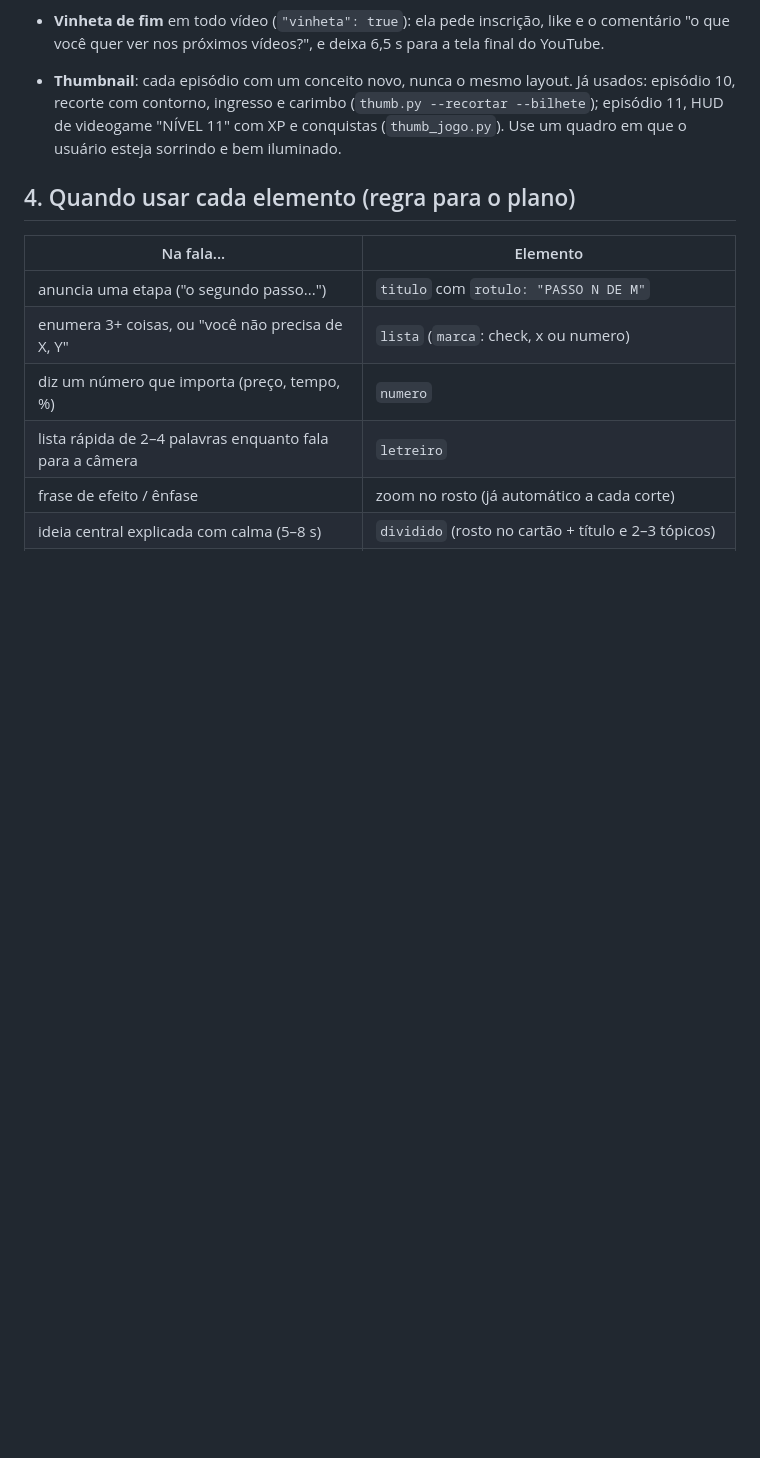
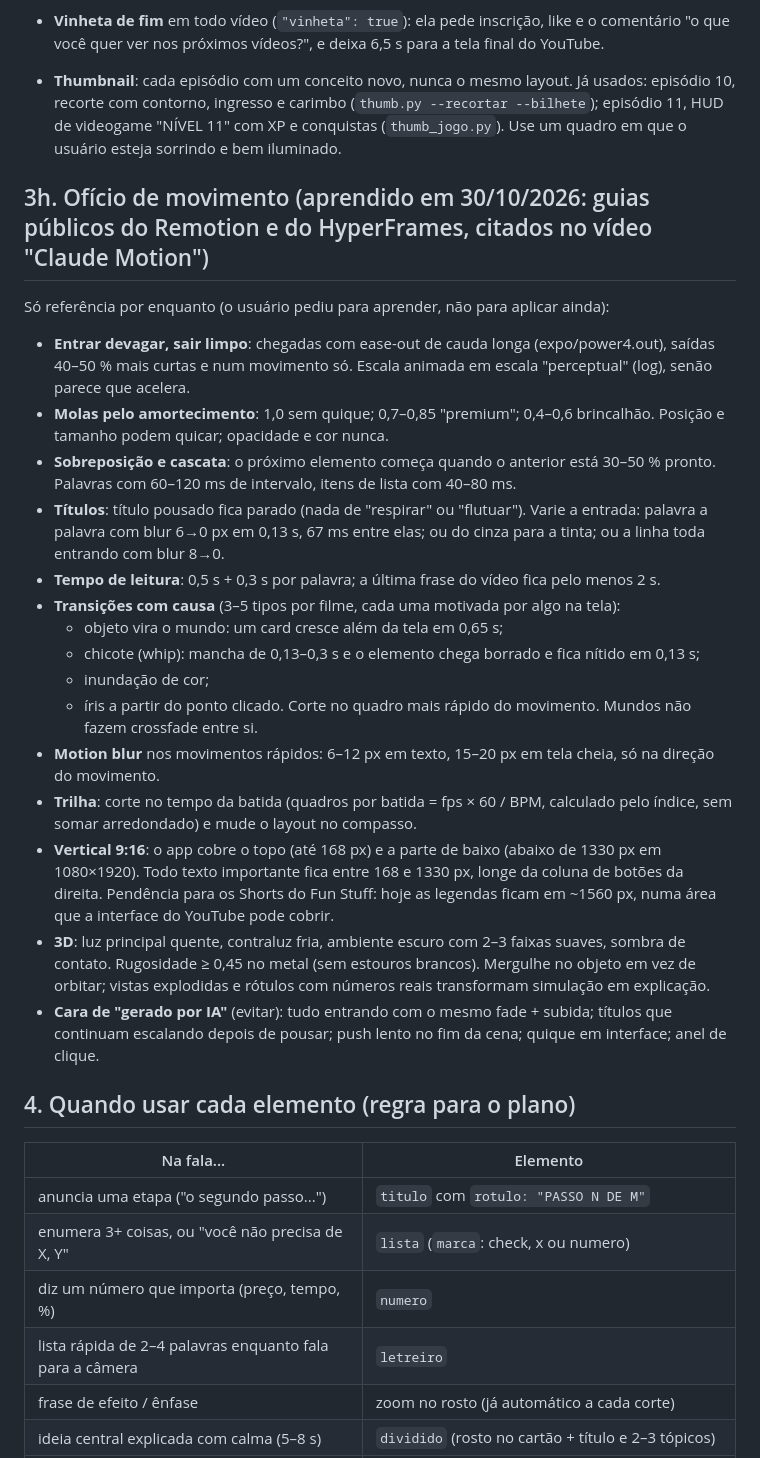
Before and after one commit to gupoletto/edi-ao-de-video, a Markdown page: edicao/ESTILO.md, the part around the change. Rendered like a GitHub page; blank space fills up the shorter version.

Commit message:
Record motion-craft lessons from Remotion and HyperFrames guides
Co-Authored-By: Claude Opus 5.5 <noreply@anthropic.com>
Claude-Session: https://claude.ai/code/session_012noMT8M1caNaQcjPwwhhaP

```diff
--- a/edicao/ESTILO.md
+++ b/edicao/ESTILO.md
@@ -164,6 +164,36 @@ As referências abrem com o resultado ou um número. Num vlog com história, fun
   contorno, ingresso e carimbo (`thumb.py --recortar --bilhete`); episódio 11, HUD de videogame "NÍVEL 11" com XP e
   conquistas (`thumb_jogo.py`). Use um quadro em que o usuário esteja sorrindo e bem iluminado.
 
+## 3h. Ofício de movimento (aprendido em 30/10/2026: guias públicos do Remotion e do HyperFrames, citados no vídeo "Claude Motion")
+
+Só referência por enquanto (o usuário pediu para aprender, não para aplicar ainda):
+- **Entrar devagar, sair limpo**: chegadas com ease-out de cauda longa (expo/power4.out), saídas 40–50 % mais curtas
+  e num movimento só. Escala animada em escala "perceptual" (log), senão parece que acelera.
+- **Molas pelo amortecimento**: 1,0 sem quique; 0,7–0,85 "premium"; 0,4–0,6 brincalhão. Posição e tamanho podem
+  quicar; opacidade e cor nunca.
+- **Sobreposição e cascata**: o próximo elemento começa quando o anterior está 30–50 % pronto. Palavras com 60–120 ms
+  de intervalo, itens de lista com 40–80 ms.
+- **Títulos**: título pousado fica parado (nada de "respirar" ou "flutuar"). Varie a entrada: palavra a palavra com
+  blur 6→0 px em 0,13 s, 67 ms entre elas; ou do cinza para a tinta; ou a linha toda entrando com blur 8→0.
+- **Tempo de leitura**: 0,5 s + 0,3 s por palavra; a última frase do vídeo fica pelo menos 2 s.
+- **Transições com causa** (3–5 tipos por filme, cada uma motivada por algo na tela):
+  - objeto vira o mundo: um card cresce além da tela em 0,65 s;
+  - chicote (whip): mancha de 0,13–0,3 s e o elemento chega borrado e fica nítido em 0,13 s;
+  - inundação de cor;
+  - íris a partir do ponto clicado.
+  Corte no quadro mais rápido do movimento. Mundos não fazem crossfade entre si.
+- **Motion blur** nos movimentos rápidos: 6–12 px em texto, 15–20 px em tela cheia, só na direção do movimento.
+- **Trilha**: corte no tempo da batida (quadros por batida = fps × 60 / BPM, calculado pelo índice, sem somar
+  arredondado) e mude o layout no compasso.
+- **Vertical 9:16**: o app cobre o topo (até 168 px) e a parte de baixo (abaixo de 1330 px em 1080×1920). Todo texto
+  importante fica entre 168 e 1330 px, longe da coluna de botões da direita. Pendência para os Shorts do Fun Stuff:
+  hoje as legendas ficam em ~1560 px, numa área que a interface do YouTube pode cobrir.
+- **3D**: luz principal quente, contraluz fria, ambiente escuro com 2–3 faixas suaves, sombra de contato.
+  Rugosidade ≥ 0,45 no metal (sem estouros brancos). Mergulhe no objeto em vez de orbitar; vistas explodidas e
+  rótulos com números reais transformam simulação em explicação.
+- **Cara de "gerado por IA"** (evitar): tudo entrando com o mesmo fade + subida; títulos que continuam escalando
+  depois de pousar; push lento no fim da cena; quique em interface; anel de clique.
+
 ## 4. Quando usar cada elemento (regra para o plano)
 
 | Na fala... | Elemento |
```
